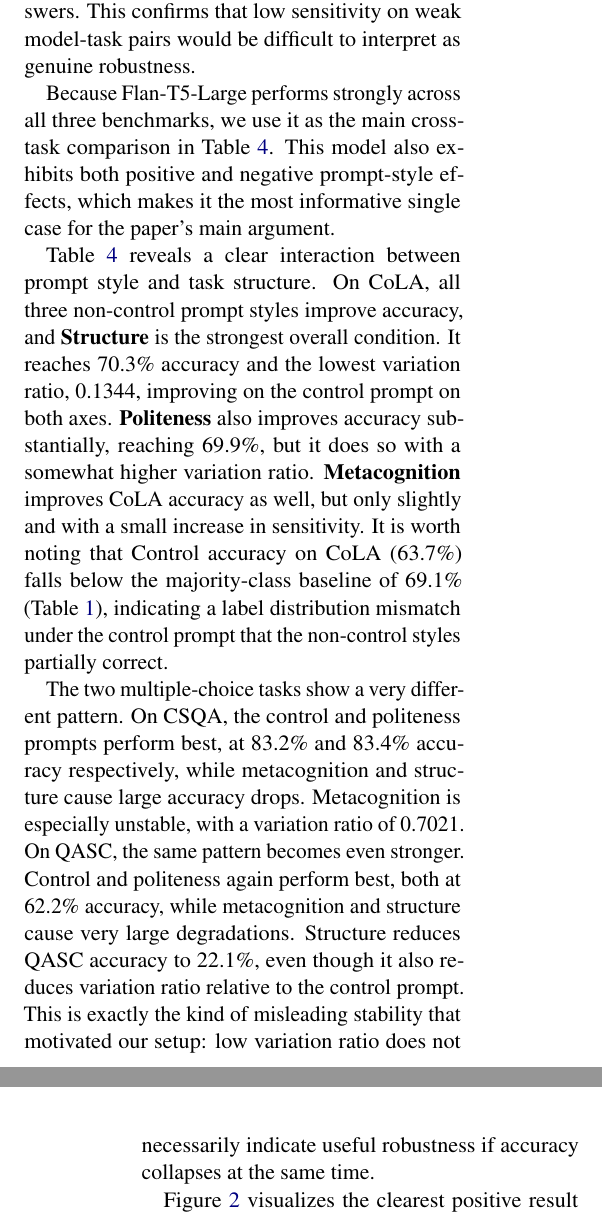
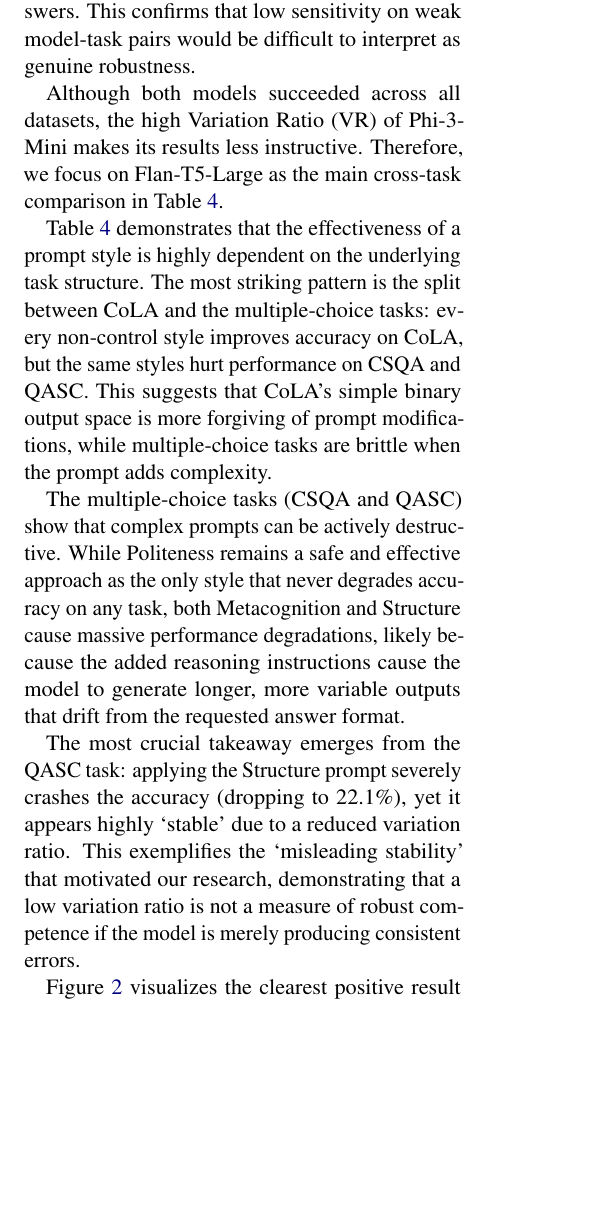
Before and after one commit to yanivmu/NLP_Stability_by_Design, a LaTeX paper (report/draft_latex.tex): two parts of the columns of pages 6 and 7 of 14 before the commit and part of one column of page 6 of 14 after it, the two joined at a grey line, cut so that both start at the same text, the shorter picture padded with empty space. Compiled offline with pdfLaTeX.

Commit message:
Revise results section and model selection rationale in LaTeX report
- Simplify Flan-T5-Large selection explanation: Phi-3-Mini's high VR makes it less instructive
- Rewrite Table 4 analysis with clearer task-dependent framing and misleading stability takeaway

Co-authored-by: Cursor <cursoragent@cursor.com>

```diff
--- a/report/draft_latex.tex
+++ b/report/draft_latex.tex
@@ -229,7 +229,7 @@ Pythia-410M & 65.0 & 11.0 & 17.0 \\
 
 Table~\ref{tab:ootb} shows that model capability varies sharply by task. Flan-T5-Large and Phi-3-Mini are the only models that perform solidly across all three datasets. Flan-T5-Base performs well on the multiple-choice tasks but fails on CoLA. The smaller base decoder-only models (Llama-3.2-1B and Pythia-410M) perform competitively on CoLA but collapse on QASC and CSQA. This likely reflects the fact that these models are not instruction-tuned: they can handle CoLA's simple binary format but struggle to select and output a single answer letter from multiple choices, often producing text continuations instead of valid answers. This confirms that low sensitivity on weak model-task pairs would be difficult to interpret as genuine robustness.
 
-Because Flan-T5-Large performs strongly across all three benchmarks, we use it as the main cross-task comparison in Table~\ref{tab:main-results}. This model also exhibits both positive and negative prompt-style effects, which makes it the most informative single case for the paper's main argument.
+Although both models succeeded across all datasets, the high Variation Ratio (VR) of Phi-3-Mini makes its results less instructive. Therefore, we focus on Flan-T5-Large as the main cross-task comparison in Table~\ref{tab:main-results}.
 
 \begin{table*}[t]
 \centering
@@ -251,9 +251,11 @@ Politeness & 69.9 & 0.1778 & 83.4 & 0.2170 & 62.2 & 0.2377 \\
 \label{tab:main-results}
 \end{table*}
 
-Table~\ref{tab:main-results} reveals a clear interaction between prompt style and task structure. On CoLA, all three non-control prompt styles improve accuracy, and \textbf{Structure} is the strongest overall condition. It reaches 70.3\% accuracy and the lowest variation ratio, 0.1344, improving on the control prompt on both axes. \textbf{Politeness} also improves accuracy substantially, reaching 69.9\%, but it does so with a somewhat higher variation ratio. \textbf{Metacognition} improves CoLA accuracy as well, but only slightly and with a small increase in sensitivity. It is worth noting that Control accuracy on CoLA (63.7\%) falls below the majority-class baseline of 69.1\% (Table~\ref{tab:datasets}), indicating a label distribution mismatch under the control prompt that the non-control styles partially correct.
+Table~\ref{tab:main-results} demonstrates that the effectiveness of a prompt style is highly dependent on the underlying task structure. The most striking pattern is the split between CoLA and the multiple-choice tasks: every non-control style improves accuracy on CoLA, but the same styles hurt performance on CSQA and QASC. This suggests that CoLA's simple binary output space is more forgiving of prompt modifications, while multiple-choice tasks are brittle when the prompt adds complexity.
 
-The two multiple-choice tasks show a very different pattern. On CSQA, the control and politeness prompts perform best, at 83.2\% and 83.4\% accuracy respectively, while metacognition and structure cause large accuracy drops. Metacognition is especially unstable, with a variation ratio of 0.7021. On QASC, the same pattern becomes even stronger. Control and politeness again perform best, both at 62.2\% accuracy, while metacognition and structure cause very large degradations. Structure reduces QASC accuracy to 22.1\%, even though it also reduces variation ratio relative to the control prompt. This is exactly the kind of misleading stability that motivated our setup: low variation ratio does not necessarily indicate useful robustness if accuracy collapses at the same time.
+The multiple-choice tasks (CSQA and QASC) show that complex prompts can be actively destructive. While Politeness remains a safe and effective approach as the only style that never degrades accuracy on any task, both Metacognition and Structure cause massive performance degradations, likely because the added reasoning instructions cause the model to generate longer, more variable outputs that drift from the requested answer format.
+
+The most crucial takeaway emerges from the QASC task: applying the Structure prompt severely crashes the accuracy (dropping to 22.1\%), yet it appears highly `stable' due to a reduced variation ratio. This exemplifies the `misleading stability' that motivated our research, demonstrating that a low variation ratio is not a measure of robust competence if the model is merely producing consistent errors.
 
 \begin{figure}[t]
 \centering
```
